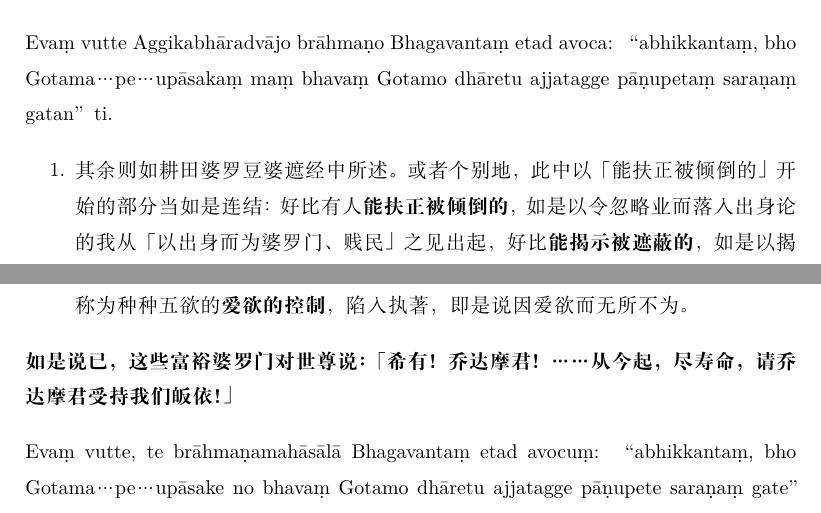
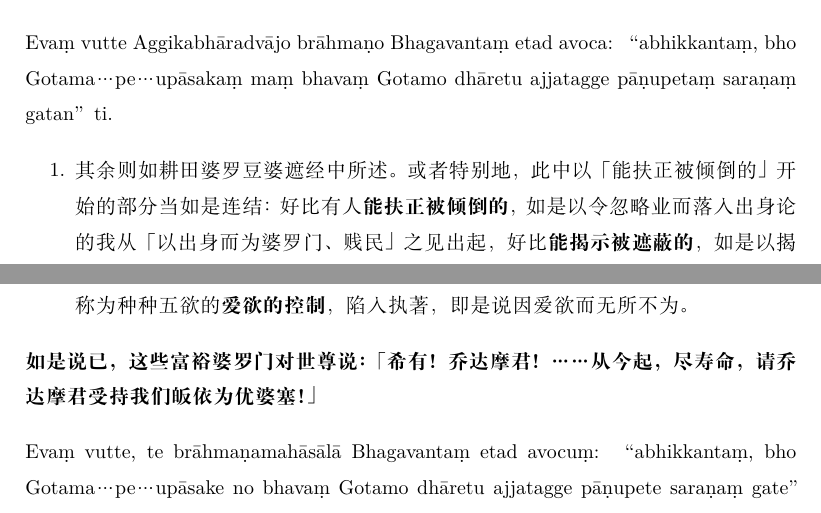
Before and after one commit to jhintr/md2tex, a LaTeX book (snp.tex, which reads content/suttanipata/107.tex, content/suttanipata/207.tex): two parts of pages 159 and 350 of 400, joined at a grey line, cut so that both start at the same text. Compiled offline with XeLaTeX.

Commit message:
update snp

```diff
--- a/content/suttanipata/107.tex
+++ b/content/suttanipata/107.tex
@@ -334,11 +334,11 @@ kammunā vasalo hoti, kammunā hoti brāhmaṇo” ti. %\hfill\textcolor{gray}{\
 
 \begin{enumerate}\item 如是，世尊显明了即便对生于唱诵者之家的婆罗门，由可谴责等业而于现法中沉沦的状态，并显明了由趣于恶趣，而在来世不得生为婆罗门，成就了「不由出生而成婆罗门，由业而成婆罗门」之义，现在，为总结两重意思而说：如是，婆罗门！\begin{quoting}不由出生而成贱民，不由出生而成婆罗门，\\由业而成贱民，由业而成婆罗门。\end{quoting}\end{enumerate}
 
-\textbf{如是说已，事火婆罗豆婆遮婆罗门对世尊说：「希有！乔达摩君！……从今起，尽寿命，请乔达摩君受持我皈依！」}
+\textbf{如是说已，事火婆罗豆婆遮婆罗门对世尊说：「希有！乔达摩君！……从今起，尽寿命，请乔达摩君受持我皈依为优婆塞！」}
 
 Evaṃ vutte Aggikabhāradvājo brāhmaṇo Bhagavantaṃ etad avoca: “abhikkantaṃ, bho Gotama…pe… upāsakaṃ maṃ bhavaṃ Gotamo dhāretu ajjatagge pāṇupetaṃ saraṇaṃ gatan” ti.
 
-\begin{enumerate}\item 其余则如耕田婆罗豆婆遮经中所述。或者个别地，此中以「能扶正被倾倒的」开始的部分当如是连结：好比有人\textbf{能扶正被倾倒的}，如是以令忽略业而落入出身论的我从「以出身而为婆罗门、贱民」之见出起，好比\textbf{能揭示被遮蔽的}，如是以揭示被出身论遮蔽的业论，好比\textbf{能给迷者指路}，如是以给婆罗门与贱民性指以不混的直路，好比\textbf{能在黑暗中持油灯}，如是以持以摩登伽之例的灯，由以这些方法的阐明，\textbf{乔达摩君}为我\textbf{以种种方法阐明法}。\end{enumerate}
+\begin{enumerate}\item 其余则如耕田婆罗豆婆遮经中所述。或者特别地，此中以「能扶正被倾倒的」开始的部分当如是连结：好比有人\textbf{能扶正被倾倒的}，如是以令忽略业而落入出身论的我从「以出身而为婆罗门、贱民」之见出起，好比\textbf{能揭示被遮蔽的}，如是以揭示被出身论遮蔽的业论，好比\textbf{能给迷者指路}，如是以给婆罗门与贱民性指以不混的直路，好比\textbf{能在黑暗中持油灯}，如是以持以摩登伽之例的灯，由以这些方法的阐明，\textbf{乔达摩君}为我\textbf{以种种方法阐明法}。\end{enumerate}
 
 \begin{center}\vspace{1em}贱民经第七\\Vasalasuttaṃ sattamaṃ.\end{center}
 
--- a/content/suttanipata/207.tex
+++ b/content/suttanipata/207.tex
@@ -356,7 +356,7 @@ jātivādaṃ nirākatvā, kāmānaṃ vasam anvagun” ti. %\hfill\textcolor{gr
 
 \begin{enumerate}\item 当如是彼此分离时，「刹帝利和梵天的眷属……沦于爱欲的控制」。刹帝利和婆罗门，以及其他吠舍、首陀罗，由守护各自的种姓，不致混血，而为\textbf{受种姓守护者}。他们全都\textbf{摈弃了}这\textbf{出身论}，亡失了「我是刹帝利、我是婆罗门」等一切，\textbf{沦于}被称为种种五欲的\textbf{爱欲的控制}，陷入执著，即是说因爱欲而无所不为。\end{enumerate}
 
-\textbf{如是说已，这些富裕婆罗门对世尊说：「希有！乔达摩君！……从今起，尽寿命，请乔达摩君受持我们皈依！」}
+\textbf{如是说已，这些富裕婆罗门对世尊说：「希有！乔达摩君！……从今起，尽寿命，请乔达摩君受持我们皈依为优婆塞！」}
 
 Evaṃ vutte, te brāhmaṇamahāsālā Bhagavantaṃ etad avocuṃ: “abhikkantaṃ, bho Gotama…pe… upāsake no bhavaṃ Gotamo dhāretu ajjatagge pāṇupete saraṇaṃ gate” ti.
 
```
Also changed, not shown: content/suttanipata/208.tex (+1 -1 lines), content/suttanipata/305.tex (+1 -1 lines), content/suttanipata/307.tex (+1 -1 lines).
